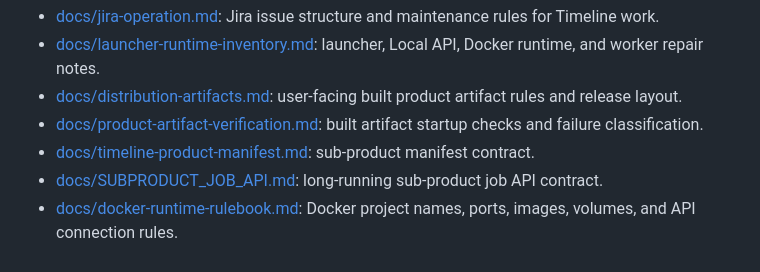
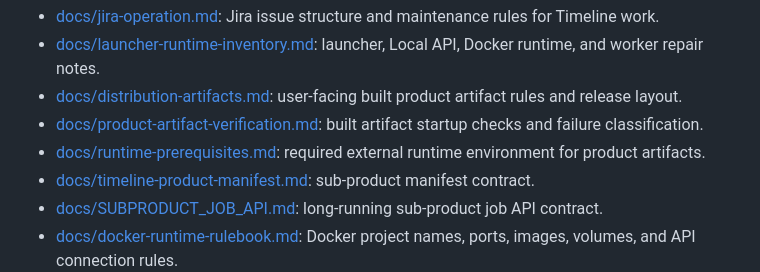
Before and after one commit to amano0406/Timeline, a Markdown page: README.md, the part around the change. Drawn GitHub-style.

Commit message:
docs: define runtime prerequisites

```diff
--- a/README.md
+++ b/README.md
@@ -254,6 +254,8 @@ workspace material.
   user-facing built product artifact rules and release layout.
 - [docs/product-artifact-verification.md](docs/product-artifact-verification.md):
   built artifact startup checks and failure classification.
+- [docs/runtime-prerequisites.md](docs/runtime-prerequisites.md):
+  required external runtime environment for product artifacts.
 - [docs/timeline-product-manifest.md](docs/timeline-product-manifest.md):
   sub-product manifest contract.
 - [docs/SUBPRODUCT_JOB_API.md](docs/SUBPRODUCT_JOB_API.md):
```
Also changed, not shown: docs/runtime-prerequisites.md (added, +149 -0 lines).
